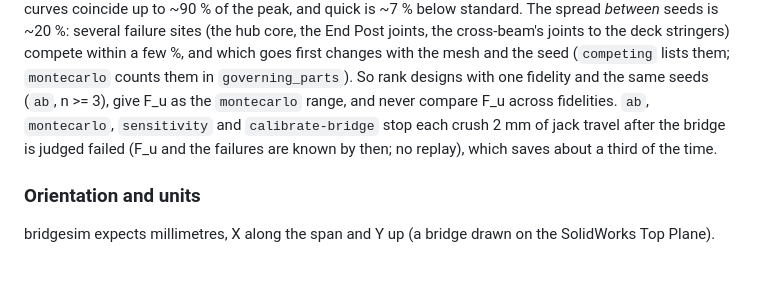
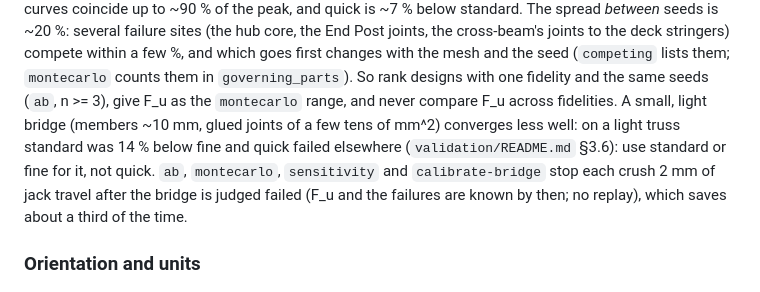
Before and after one commit to Engusseus/troitsky-analysis, a Markdown page: AGENTS.md, the part around the change. Rendered like a GitHub page; blank space fills up the shorter version.

```diff
--- a/AGENTS.md
+++ b/AGENTS.md
@@ -68,7 +68,10 @@ coincide up to ~90 % of the peak, and quick is ~7 % below standard. The spread
 cross-beam's joints to the deck stringers) compete within a few %, and which goes first
 changes with the mesh and the seed (`competing` lists them; `montecarlo` counts them in
 `governing_parts`). So rank designs with one fidelity and the same seeds (`ab`, n >= 3),
-give F_u as the `montecarlo` range, and never compare F_u across fidelities. `ab`, `montecarlo`, `sensitivity` and `calibrate-bridge`
+give F_u as the `montecarlo` range, and never compare F_u across fidelities. A small,
+light bridge (members ~10 mm, glued joints of a few tens of mm^2) converges less well:
+on a light truss standard was 14 % below fine and quick failed elsewhere
+(`validation/README.md` §3.6): use standard or fine for it, not quick. `ab`, `montecarlo`, `sensitivity` and `calibrate-bridge`
 stop each crush 2 mm of jack travel after the bridge is judged failed (F_u and the
 failures are known by then; no replay), which saves about a third of the time.
 
```
Also changed, not shown: ASSUMPTIONS-SIM.md (+5 -1 lines), validation/README.md (+28 -12 lines).
